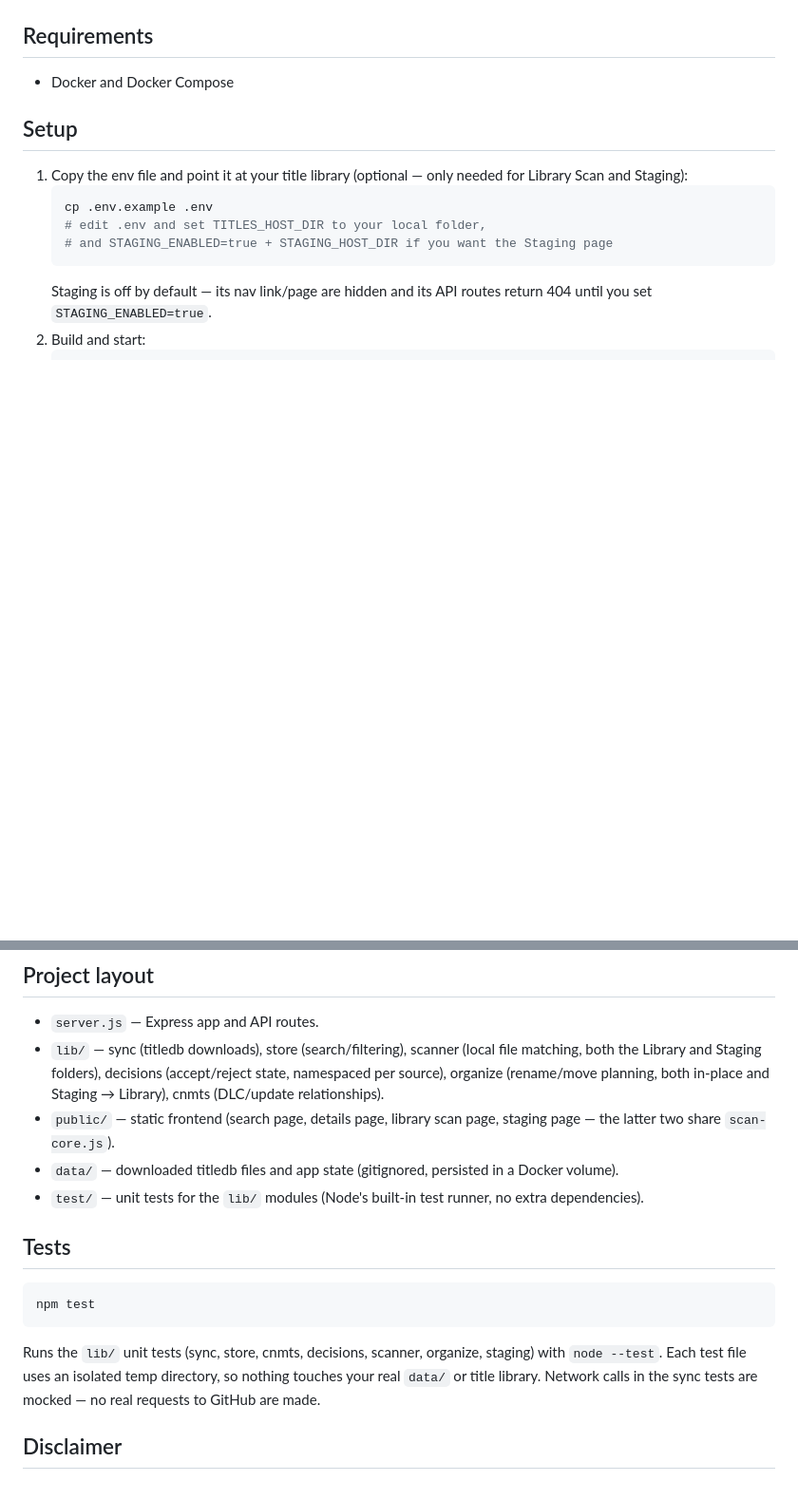
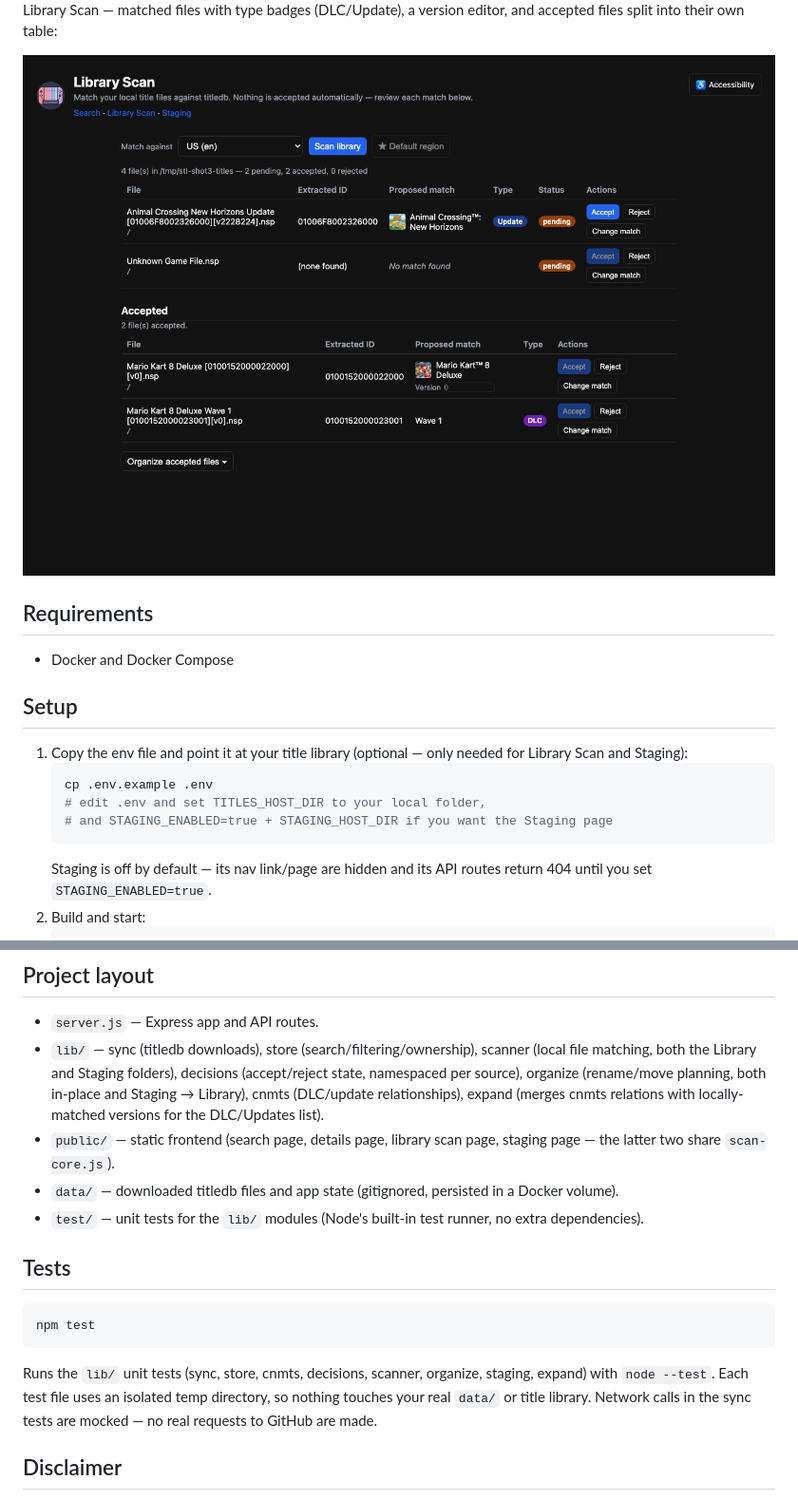
Before and after one commit to BenjaminAHawker/SwitchShelf, a Markdown page: README.md, 2 parts joined by grey strips. Shown at 95% size. Drawn GitHub-style; pictures changed too: screenshots/library-scan.png (added); blank space fills up the shorter version.

````diff
--- a/README.md
+++ b/README.md
@@ -24,6 +25,10 @@ The main search page — region/DLC sync controls, name/nsuId search, content-ty
 Same page on mobile:
 
 <img src="screenshots/main-region-default-mobile.png" alt="Main search page on mobile" width="400" />
+
+Library Scan — matched files with type badges (DLC/Update), a version editor, and accepted files split into their own table:
+
+![Library Scan page](screenshots/library-scan.png)
 
 ## Requirements
 
@@ -50,7 +55,7 @@ Both folders are mounted **read-write**, since Organize and Staging need to rena
 ## Project layout
 
 - `server.js` — Express app and API routes.
-- `lib/` — sync (titledb downloads), store (search/filtering), scanner (local file matching, both the Library and Staging folders), decisions (accept/reject state, namespaced per source), organize (rename/move planning, both in-place and Staging → Library), cnmts (DLC/update relationships).
+- `lib/` — sync (titledb downloads), store (search/filtering/ownership), scanner (local file matching, both the Library and Staging folders), decisions (accept/reject state, namespaced per source), organize (rename/move planning, both in-place and Staging → Library), cnmts (DLC/update relationships), expand (merges cnmts relations with locally-matched versions for the DLC/Updates list).
 - `public/` — static frontend (search page, details page, library scan page, staging page — the latter two share `scan-core.js`).
 - `data/` — downloaded titledb files and app state (gitignored, persisted in a Docker volume).
 - `test/` — unit tests for the `lib/` modules (Node's built-in test runner, no extra dependencies).
@@ -61,7 +66,7 @@ Both folders are mounted **read-write**, since Organize and Staging need to rena
 npm test
 ```
 
-Runs the `lib/` unit tests (sync, store, cnmts, decisions, scanner, organize, staging) with `node --test`. Each test file uses an isolated temp directory, so nothing touches your real `data/` or title library. Network calls in the sync tests are mocked — no real requests to GitHub are made.
+Runs the `lib/` unit tests (sync, store, cnmts, decisions, scanner, organize, staging, expand) with `node --test`. Each test file uses an isolated temp directory, so nothing touches your real `data/` or title library. Network calls in the sync tests are mocked — no real requests to GitHub are made.
 
 ## Disclaimer
 
````
Also changed, not shown: other parts of README.md (+5 -4 lines), screenshots/main-region-default-mobile.png, screenshots/main-region-default.png.
